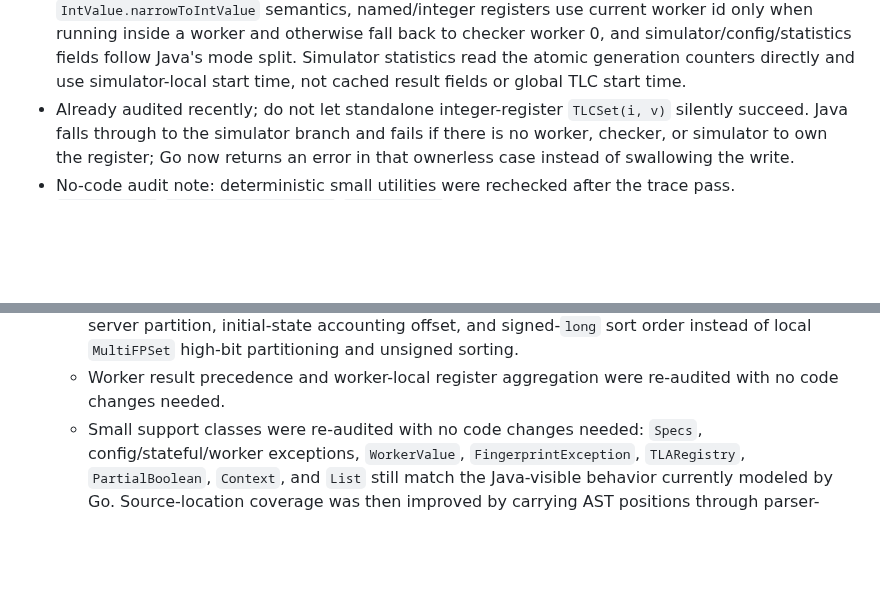
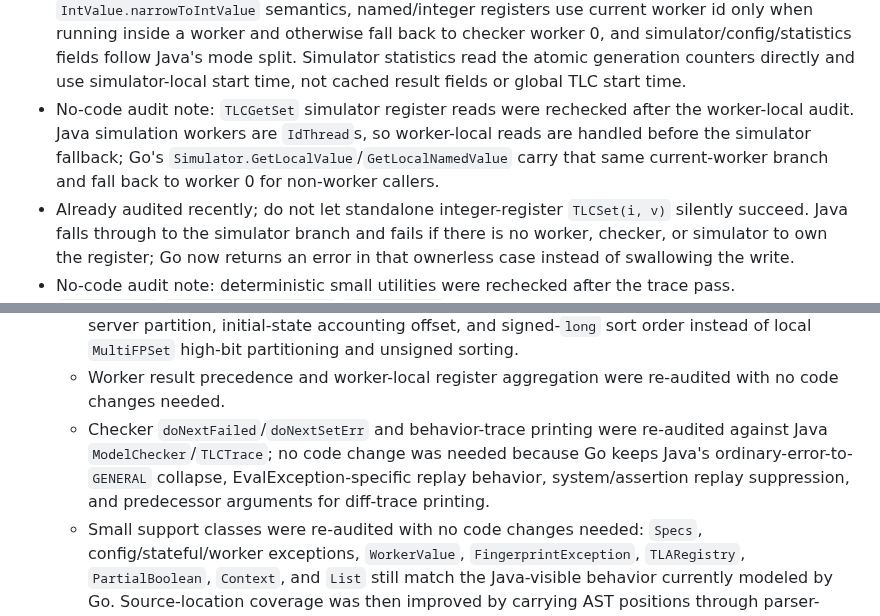
Before and after one commit to glycerine/tlago, a Markdown page: tlc/PORT_PROGRESS.md, 2 parts joined by grey strips. GitHub-like rendering; blank space fills up the shorter version.

Commit message:
Record TLC parity audit checkpoints

```diff
--- a/tlc/PORT_PROGRESS.md
+++ b/tlc/PORT_PROGRESS.md
@@ -154,6 +154,7 @@
 - Already audited recently; do not loop on `BufferedRandomAccessFile` unless touched: buffer refill/flush/seek/setLength behavior, compact nat encodings, mark/reset helpers, and the `read()` versus `readByte()` EOF distinction are mirrored. `ReadByteValue` returns `-1, nil` at EOF like Java `read()`, while signed-byte/nat readers return EOF like Java `readByte()`.
 - Already audited recently; do not loop on `PossibleAction`, `WorkerValue`, or TLC exception wrappers unless touched: possible-action reporting uses the Java `getPred()` override shape, worker-local value mux/demux follows Java seed-reset/evaluate-per-worker behavior, and worker/stateful/fingerprint exception fields match the Java API shape.
 - Already audited recently; do not loop on `TLCGetSet` register/config/spec surfaces unless touched: direct checker counters use exact Java overflow, stats/coverage records use `IntValue.narrowToIntValue` semantics, named/integer registers use current worker id only when running inside a worker and otherwise fall back to checker worker 0, and simulator/config/statistics fields follow Java's mode split. Simulator statistics read the atomic generation counters directly and use simulator-local start time, not cached result fields or global TLC start time.
+- No-code audit note: `TLCGetSet` simulator register reads were rechecked after the worker-local audit. Java simulation workers are `IdThread`s, so worker-local reads are handled before the simulator fallback; Go's `Simulator.GetLocalValue`/`GetLocalNamedValue` carry that same current-worker branch and fall back to worker 0 for non-worker callers.
 - Already audited recently; do not let standalone integer-register `TLCSet(i, v)` silently succeed. Java falls through to the simulator branch and fails if there is no worker, checker, or simulator to own the register; Go now returns an error in that ownerless case instead of swallowing the write.
 - No-code audit note: deterministic small utilities were rechecked after the trace pass. `ObjLongTable`/`SemanticNodeLongTable`/`LongObjTable` keep Java open-addressed slot-order enumeration, `SetOfStates`/`SetOfLong` keep low-bit hash indexing, Java signed collision-distance checks, and action-identity subsets, `SimpleCache` keeps the sentinel hit/miss counts and zero-fingerprint behavior, `JavaRandom` keeps aril accounting on `NextDouble`/prime stride selection, and `LongVec` keeps remove-by-swap plus reverse/pack/remove-last semantics.
 - No-code audit note: `Strings`, base `Sequences`, and `Bags` were rechecked against Java after the trace/disk-queue pass. Their active override surfaces, Java-visible diagnostics, normalization quirks, and deliberate null-dereference wrapper errors are already aligned. The only noted representation edge is Java's ability to produce lone UTF-16 surrogate halves from `Tail`/`SubSeq` on supplementary-character strings; Go strings cannot preserve invalid UTF-16 code units without a larger `UniqueString` representation change.
@@ -515,6 +516,7 @@
   - Expression fallback diagnostics now use Java text for non-enumerable `\subseteq` left operands and the final TLC-bug evaluator fallback.
   - Distributed FP-set manager indexing, states-seen accounting, and distributed worker sorted holder order were re-audited against Java `FPSetManager`/`TLCWorker`; Go now uses Java's low-bit server partition, initial-state accounting offset, and signed-`long` sort order instead of local `MultiFPSet` high-bit partitioning and unsigned sorting.
   - Worker result precedence and worker-local register aggregation were re-audited with no code changes needed.
+  - Checker `doNextFailed`/`doNextSetErr` and behavior-trace printing were re-audited against Java `ModelChecker`/`TLCTrace`; no code change was needed because Go keeps Java's ordinary-error-to-`GENERAL` collapse, EvalException-specific replay behavior, system/assertion replay suppression, and predecessor arguments for diff-trace printing.
   - Small support classes were re-audited with no code changes needed: `Specs`, config/stateful/worker exceptions, `WorkerValue`, `FingerprintException`, `TLARegistry`, `PartialBoolean`, `Context`, and `List` still match the Java-visible behavior currently modeled by Go. Source-location coverage was then improved by carrying AST positions through parser-backed TLC semantic nodes.
   - `Sx`/`SimpUtil` were re-audited against Java `tlc2.util.Sx` and `SimpUtil`. Go now includes the Java Cartesian-product translation entry (`$CartesianProd -> cross2`) in addition to the existing atom interning/list-builder behavior.
   - Runtime parameterized-spec handling was rechecked against Java `ParameterizedSpecObj`. Go keeps this in the parser bridge rather than a SANY `SpecObj` subclass: runtime constants are installed before runtime actions, postconditions append to config postconditions, runtime extendee modules are loaded through the CLI bridge, and configured `VIEW` wins over runtime view.
```
